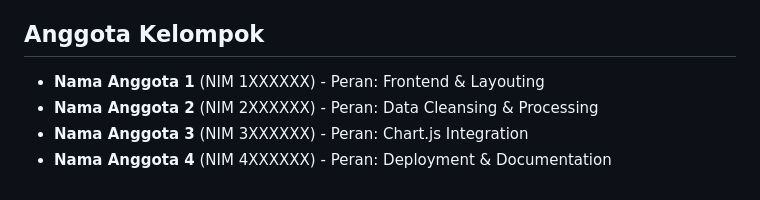
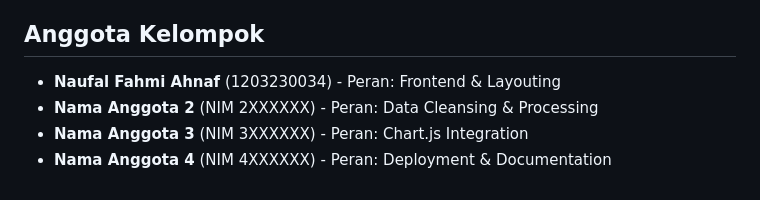
Before and after one commit to NaufalFahmiAhnaf/dashboard-kematian-indonesia, a Markdown page: README.md, the part around the change. Rendered like a GitHub page.

Commit message:
Update group member details in README

```diff
--- a/README.md
+++ b/README.md
@@ -45,7 +45,7 @@ Buka `http://localhost:3000` di browser Anda.
 - **Vercel** (Hosting static website gratis)
 
 ## Anggota Kelompok
-- **Nama Anggota 1** (NIM 1XXXXXX) - Peran: Frontend & Layouting
+- **Naufal Fahmi Ahnaf** (1203230034) - Peran: Frontend & Layouting
 - **Nama Anggota 2** (NIM 2XXXXXX) - Peran: Data Cleansing & Processing
 - **Nama Anggota 3** (NIM 3XXXXXX) - Peran: Chart.js Integration
 - **Nama Anggota 4** (NIM 4XXXXXX) - Peran: Deployment & Documentation
```
